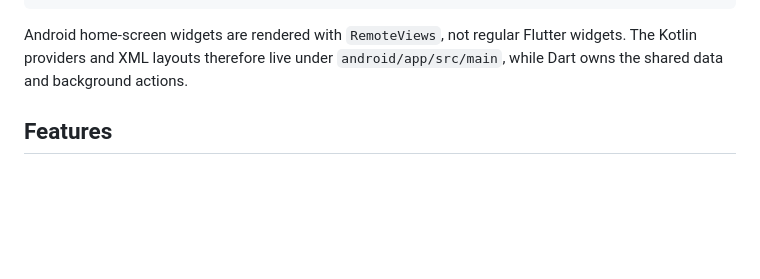
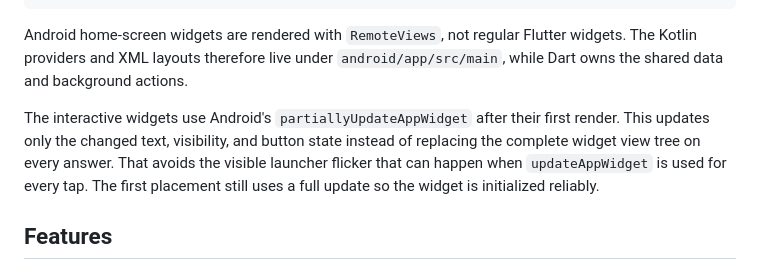
Before and after one commit to nirmal1-bit/flutter_home_widgets, a Markdown page: README.md, the part around the change. Drawn GitHub-style; blank space fills up the shorter version.

Commit message:
Document flicker-free widget updates

```diff
--- a/README.md
+++ b/README.md
@@ -30,6 +30,13 @@ Flutter app
 Android home-screen widgets are rendered with `RemoteViews`, not regular
 Flutter widgets. The Kotlin providers and XML layouts therefore live under
 `android/app/src/main`, while Dart owns the shared data and background actions.
+
+The interactive widgets use Android's `partiallyUpdateAppWidget` after their
+first render. This updates only the changed text, visibility, and button state
+instead of replacing the complete widget view tree on every answer. That avoids
+the visible launcher flicker that can happen when `updateAppWidget` is used for
+every tap. The first placement still uses a full update so the widget is
+initialized reliably.
 
 ## Features
 
```
